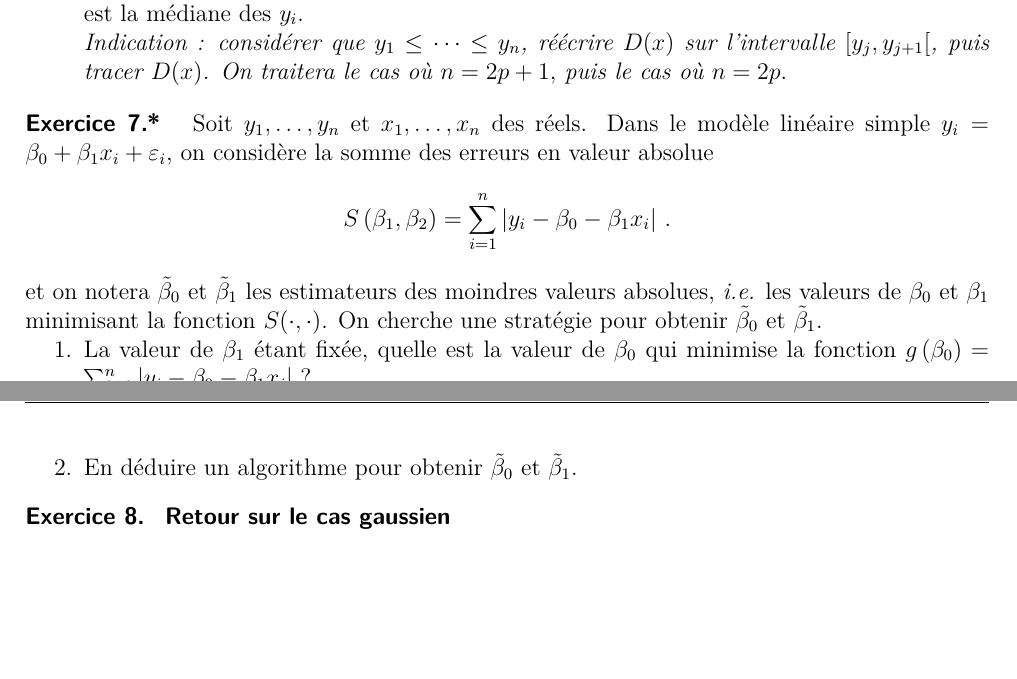
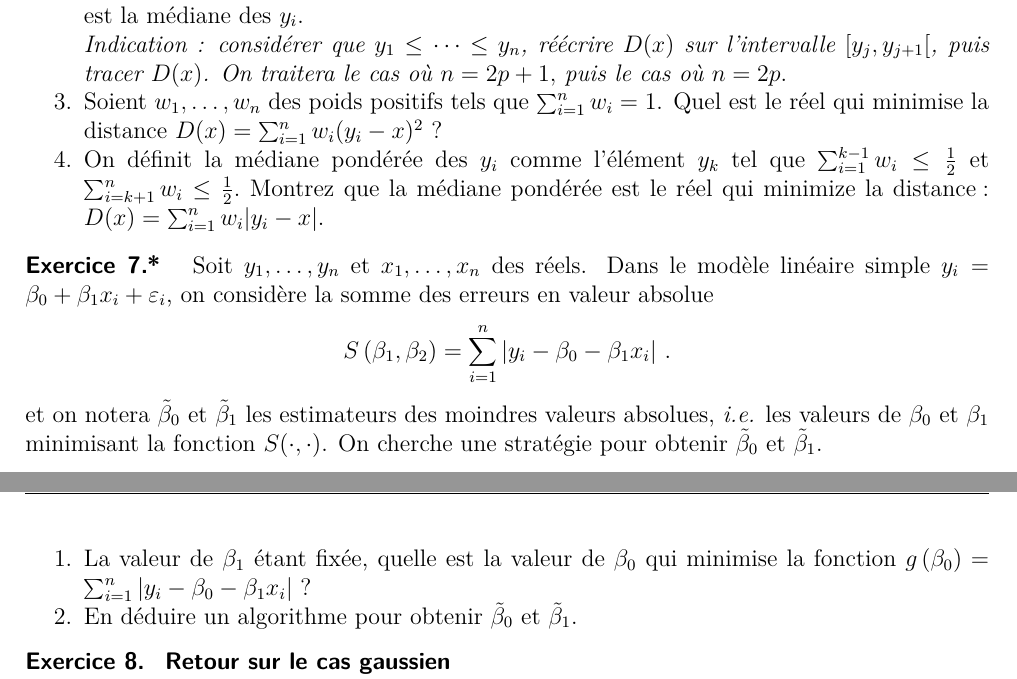
Before and after one commit to pbastide/MV4AE035, a LaTeX document (TD/TD_1.tex): two parts of pages 2 and 3 of 3, joined at a grey line, cut so that both start at the same text, the shorter picture padded with empty space. Compiled offline with pdfLaTeX.

Commit message:
Update TD1

```diff
--- a/TD/TD_1.tex
+++ b/TD/TD_1.tex
@@ -389,6 +389,31 @@
 		Elle est donc bien minimisé en la médiane $(y_p + y_{p+1})/2$.
 		}
 
+		\item Soient $w_{1}, \ldots, w_{n}$ des poids positifs tels que $\sum_{i=1}^n w_i = 1$.
+		Quel est le réel qui minimise la distance
+		\(
+		D(x) = \sum_{i=1}^n w_i (y_i - x)^2
+		\) ?
+		\cor{
+		En annulant la dérivée
+		$D'(x) = -2 \sum_{i=1}^n w_i (y_i - x)$,
+		on trouve que le minimiseur est la moyenne pondérée $\sum_{i=1}^n w_i y_i$.
+		}
+		\item On définit la médiane pondérée des $y_i$ comme l'élément $y_k$ tel que
+		\(
+		\sum_{i=1}^{k-1} w_i \leq \frac{1}{2}
+		\)
+		et
+		\(
+		\sum_{i=k+1}^n w_i \leq \frac{1}{2}.
+		\)
+		Montrez que la médiane pondérée est le réel qui minimize la distance\;:
+		\(
+		D(x) = \sum_{i=1}^n w_i |y_i - x|
+		\).
+		\cor{
+		La preuve est similaire au cas précédent, mais en utilisant les poids.
+		}
 	\end{enumerate}
 
 	\cor{\newpage}
@@ -410,6 +435,15 @@
 		est minimisée en $\tilde \beta_0 = \mbox{med}(\mathbf{y} - \beta_1 \mathbf{x})$ d'après l'exercice précédent.
 		}
 		\item En déduire un algorithme pour obtenir $\tilde{\beta}_{0}$ et $\tilde{\beta}_{1}$.
+		\cor{
+		On initialise $\beta_1^0$ à une valeur quelconque, par exemple l'estimateur des moindres carrés.
+		On procède ensuite de maniière itérative :
+		\begin{align*}
+		\beta_0^{k+1} &= \mbox{med}(y_i - \beta_1^{k} x_i)\\
+		\beta_1^{k+1} &= \mbox{med}(\frac{y_i - \beta_0^{k+1}}{x_i}; w_i)
+		\end{align*}
+		où la seconde médiane est pondérée par les $w_i = \frac{|x_i|}{\sum_{j=1}^n |x_j|}$.
+		}
 	\end{enumerate}
 
 
```
Also changed, not shown: TD/TD_1.pdf.
